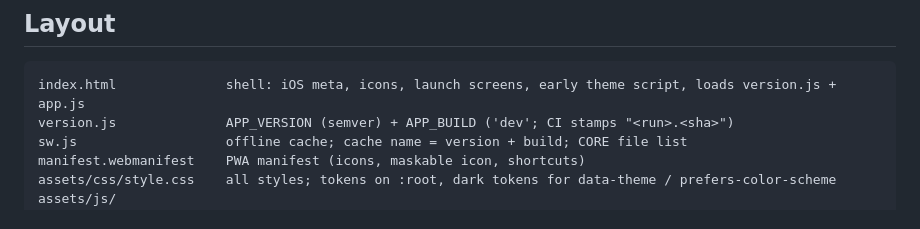
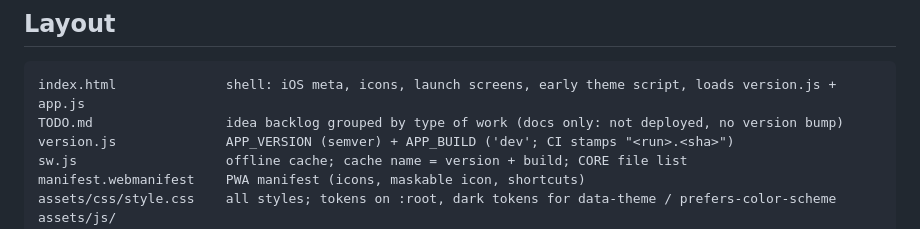
Before and after one commit to nopjorn/essential-vocab-mult-language, a Markdown page: CLAUDE.md, the part around the change. GitHub-like rendering.

````diff
--- a/CLAUDE.md
+++ b/CLAUDE.md
@@ -64,6 +64,7 @@ The CI (`.github/workflows/ci.yml`) and `scripts/validate.mjs` enforce most of t
 
 ```
 index.html              shell: iOS meta, icons, launch screens, early theme script, loads version.js + app.js
+TODO.md                 idea backlog grouped by type of work (docs only: not deployed, no version bump)
 version.js              APP_VERSION (semver) + APP_BUILD ('dev'; CI stamps "<run>.<sha>")
 sw.js                   offline cache; cache name = version + build; CORE file list
 manifest.webmanifest    PWA manifest (icons, maskable icon, shortcuts)
````
Also changed, not shown: TODO.md (added, +159 -0 lines).
